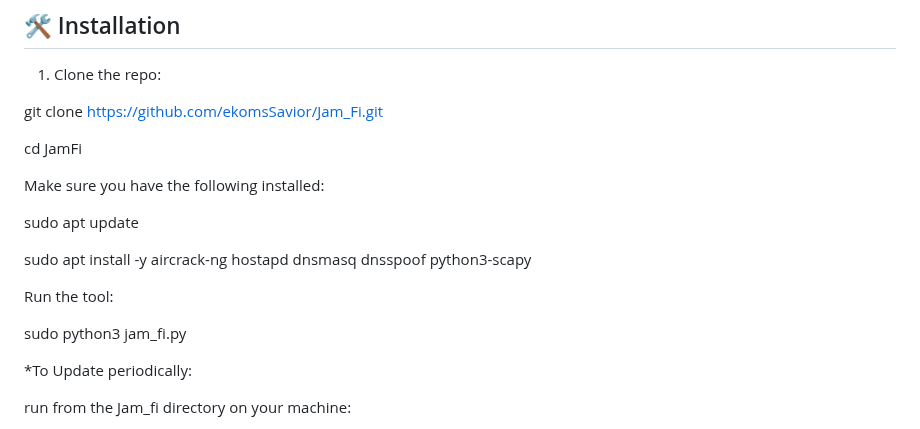
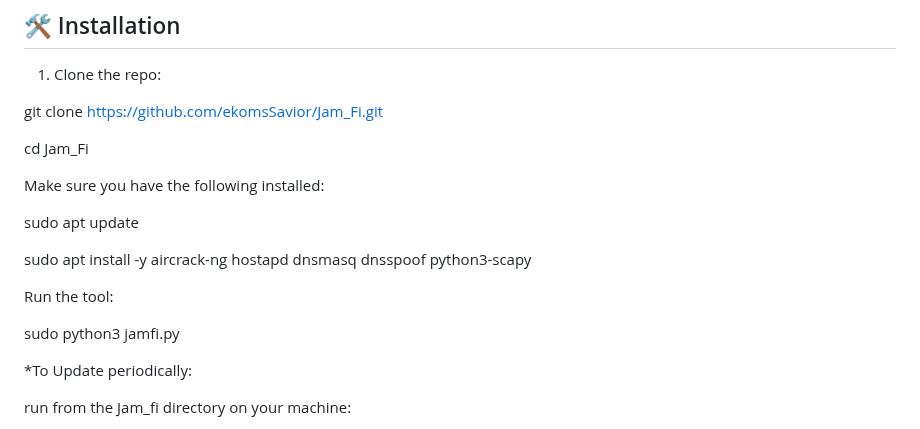
Before and after one commit to ekomsSavior/Jam_fi, a Markdown page: README.md, the part around the change. Rendered like a GitHub page.

```diff
--- a/README.md
+++ b/README.md
@@ -34,7 +34,7 @@ Whether you're a beginner or advanced user, Jam_Fi gives you a hands-on way to e
 
 git clone https://github.com/ekomsSavior/Jam_Fi.git
 
-cd JamFi
+cd Jam_Fi
 
 Make sure you have the following installed:
 
@@ -44,7 +44,7 @@ sudo apt install -y aircrack-ng hostapd dnsmasq dnsspoof python3-scapy
 
 Run the tool:
 
-sudo python3 jam_fi.py
+sudo python3 jamfi.py
 
 *To Update periodically:
 
```
